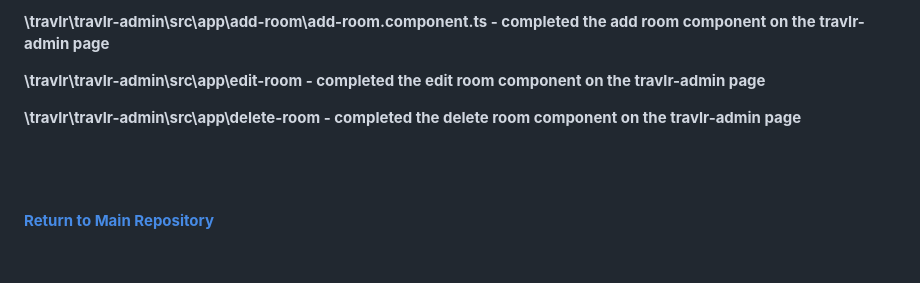
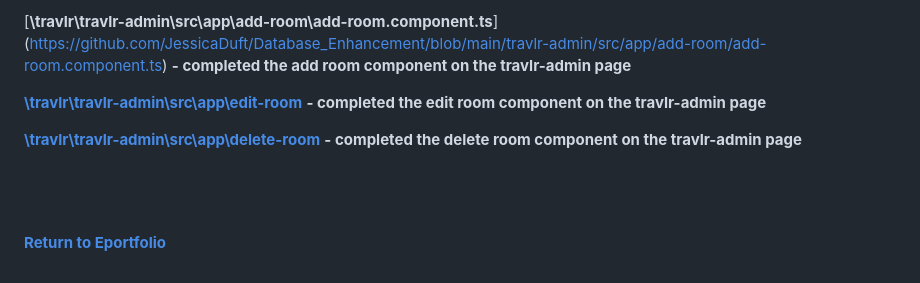
Before and after one commit to JessicaDuft/Database_Enhancement, a Markdown page: README.md, the part around one of its changes. Drawn GitHub-style.

```diff
--- a/README.md
+++ b/README.md
@@ -118,16 +118,16 @@ For this enhancement the following files were added or modified :
 <br/>
 
-**\travlr\travlr-admin\src\app\add-room\add-room.component.ts - completed the add room component on the travlr-admin page**
+[**\travlr\travlr-admin\src\app\add-room\add-room.component.ts**] (https://github.com/JessicaDuft/Database_Enhancement/blob/main/travlr-admin/src/app/add-room/add-room.component.ts)  **- completed the add room component on the travlr-admin page**
 <br/>
 
-**\travlr\travlr-admin\src\app\edit-room - completed the edit room component on the travlr-admin page**
+[**\travlr\travlr-admin\src\app\edit-room**](https://github.com/JessicaDuft/Database_Enhancement/tree/main/travlr-admin/src/app/edit-room) **- completed the edit room component on the travlr-admin page**
 <br/>
 
-**\travlr\travlr-admin\src\app\delete-room - completed the delete room component on the travlr-admin page**
+[**\travlr\travlr-admin\src\app\delete-room**](https://github.com/JessicaDuft/Database_Enhancement/tree/main/travlr-admin/src/app/delete-room) **- completed the delete room component on the travlr-admin page**
 
 
 <br/>
 <br/>
 <br/>
 
-[**Return to Main Repository**](https://github.com/JessicaDuft/CS499-Capstone)
+[**Return to Eportfolio**](https://github.com/JessicaDuft/CS499-Capstone)
```
Also changed, not shown: other parts of README.md (+2 -2 lines).
